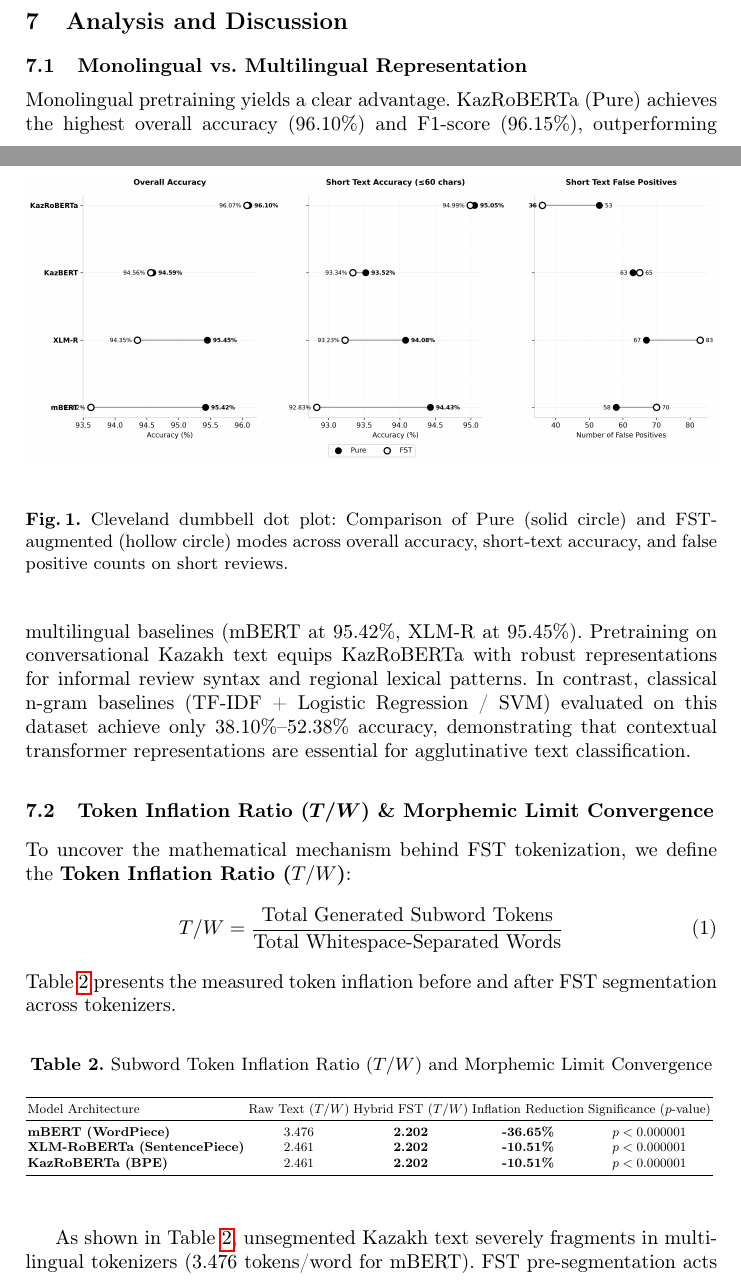
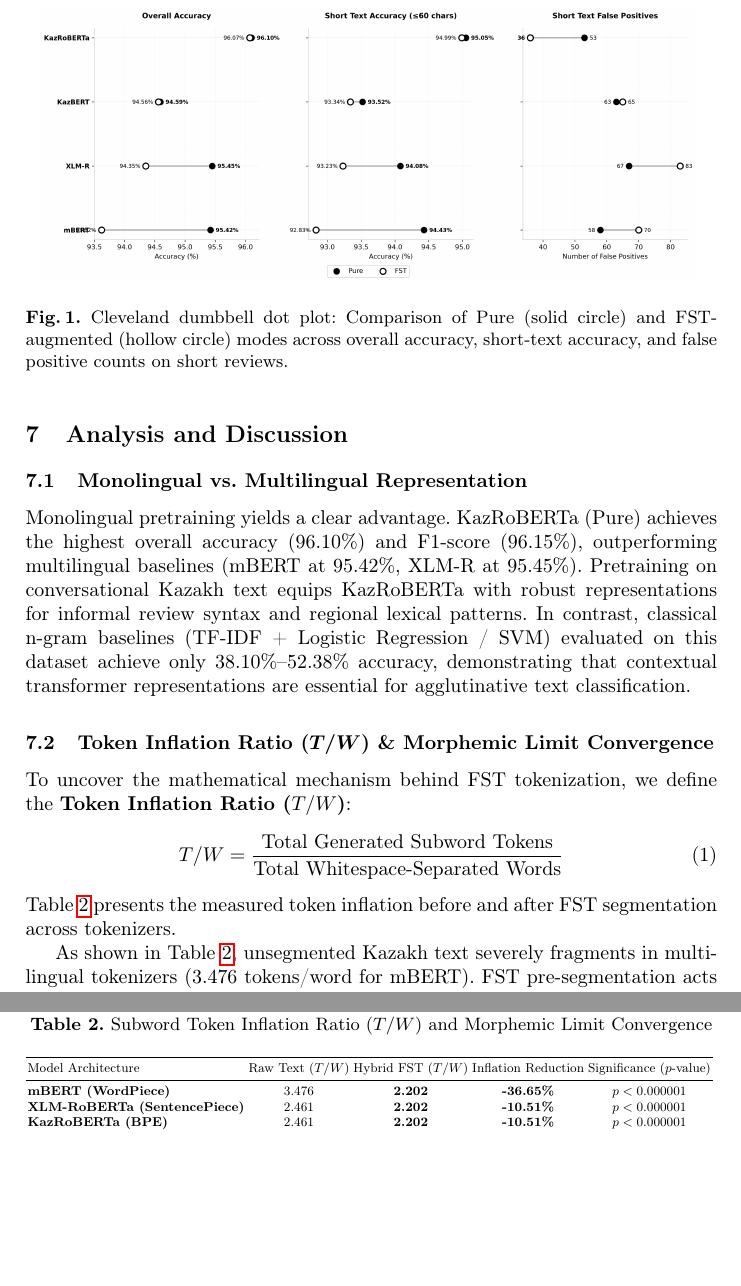
Before and after one commit to nKa1i/kazakh-ai-text-detection, a LaTeX paper (aist2026/paper.tex): two parts of pages 5 and 6 of 10 before the commit and two parts of pages 6 and 7 of 10 after it, joined at a grey line, cut so that both start at the same text, the shorter picture padded with empty space. Compiled offline with pdfLaTeX.

Commit message:
fix: anchor Figure 1 with [H] to prevent floating across page boundaries and mid-sentence splits

```diff
--- a/aist2026/paper.tex
+++ b/aist2026/paper.tex
@@ -129,9 +129,9 @@ KazBERT & FST & 94.56\% & 94.63\% & 93.34\% & 95.59\% & 65 \\
 }
 \end{table}
 
-\begin{figure}[htbp]
+\begin{figure}[H]
 \centering
-\includegraphics[width=\textwidth]{data/chart_combined_dotplot.png}
+\includegraphics[width=0.95\textwidth]{data/chart_combined_dotplot.png}
 \caption{Cleveland dumbbell dot plot: Comparison of Pure (solid circle) and FST-augmented (hollow circle) modes across overall accuracy, short-text accuracy, and false positive counts on short reviews.}
 \label{fig:dotplot}
 \end{figure}
```
